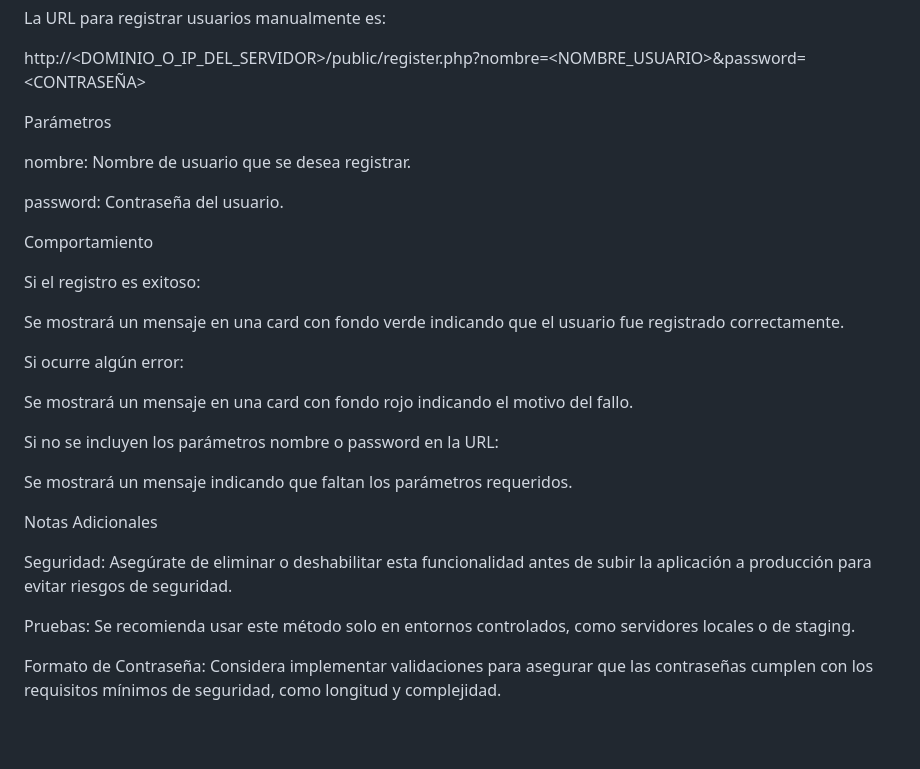
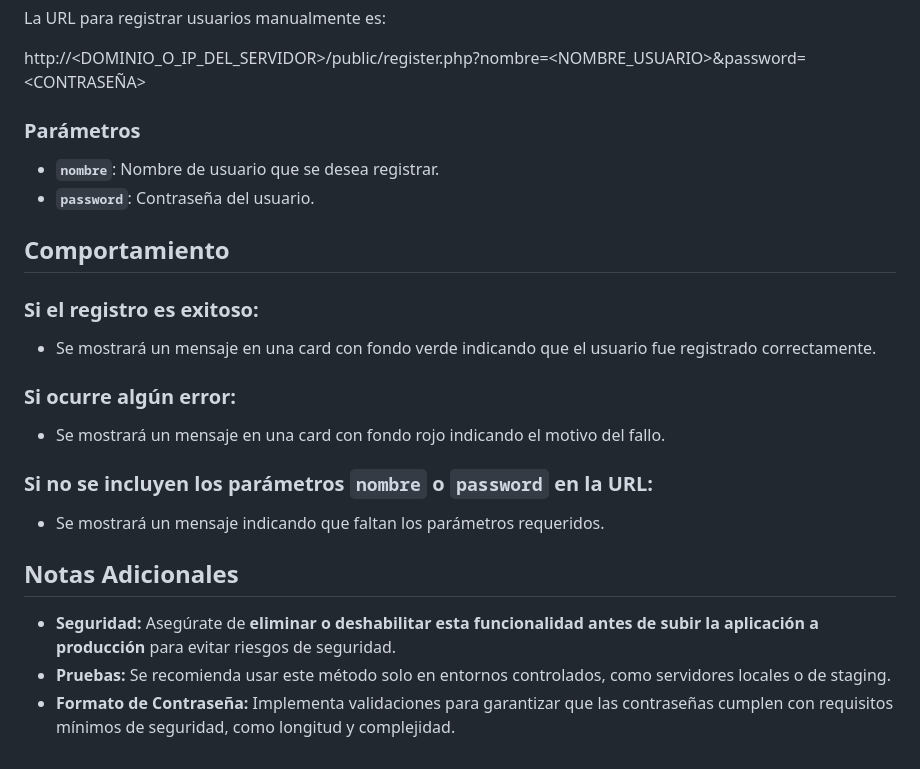
Before and after one commit to cpp981/SkyCater, a Markdown page: README.md, the part around the change. Rendered like a GitHub page; blank space fills up the shorter version.

```diff
--- a/README.md
+++ b/README.md
@@ -83,30 +83,25 @@ La URL para registrar usuarios manualmente es:
 
 http://<DOMINIO_O_IP_DEL_SERVIDOR>/public/register.php?nombre=<NOMBRE_USUARIO>&password=<CONTRASEÑA>
 
-Parámetros
 
-nombre: Nombre de usuario que se desea registrar.
+### Parámetros
 
-password: Contraseña del usuario.
+- **`nombre`**: Nombre de usuario que se desea registrar.
+- **`password`**: Contraseña del usuario.
 
-Comportamiento
+## Comportamiento
 
-Si el registro es exitoso:
+### Si el registro es exitoso:
+- Se mostrará un mensaje en una card con fondo verde indicando que el usuario fue registrado correctamente.
 
-Se mostrará un mensaje en una card con fondo verde indicando que el usuario fue registrado correctamente.
+### Si ocurre algún error:
+- Se mostrará un mensaje en una card con fondo rojo indicando el motivo del fallo.
 
-Si ocurre algún error:
+### Si no se incluyen los parámetros `nombre` o `password` en la URL:
+- Se mostrará un mensaje indicando que faltan los parámetros requeridos.
 
-Se mostrará un mensaje en una card con fondo rojo indicando el motivo del fallo.
+## Notas Adicionales
 
-Si no se incluyen los parámetros nombre o password en la URL:
-
-Se mostrará un mensaje indicando que faltan los parámetros requeridos.
-
-Notas Adicionales
-
-Seguridad: Asegúrate de eliminar o deshabilitar esta funcionalidad antes de subir la aplicación a producción para evitar riesgos de seguridad.
-
-Pruebas: Se recomienda usar este método solo en entornos controlados, como servidores locales o de staging.
-
-Formato de Contraseña: Considera implementar validaciones para asegurar que las contraseñas cumplen con los requisitos mínimos de seguridad, como longitud y complejidad.
+- **Seguridad:** Asegúrate de **eliminar o deshabilitar esta funcionalidad antes de subir la aplicación a producción** para evitar riesgos de seguridad.
+- **Pruebas:** Se recomienda usar este método solo en entornos controlados, como servidores locales o de staging.
+- **Formato de Contraseña:** Implementa validaciones para garantizar que las contraseñas cumplen con requisitos mínimos de seguridad, como longitud y complejidad.
```
